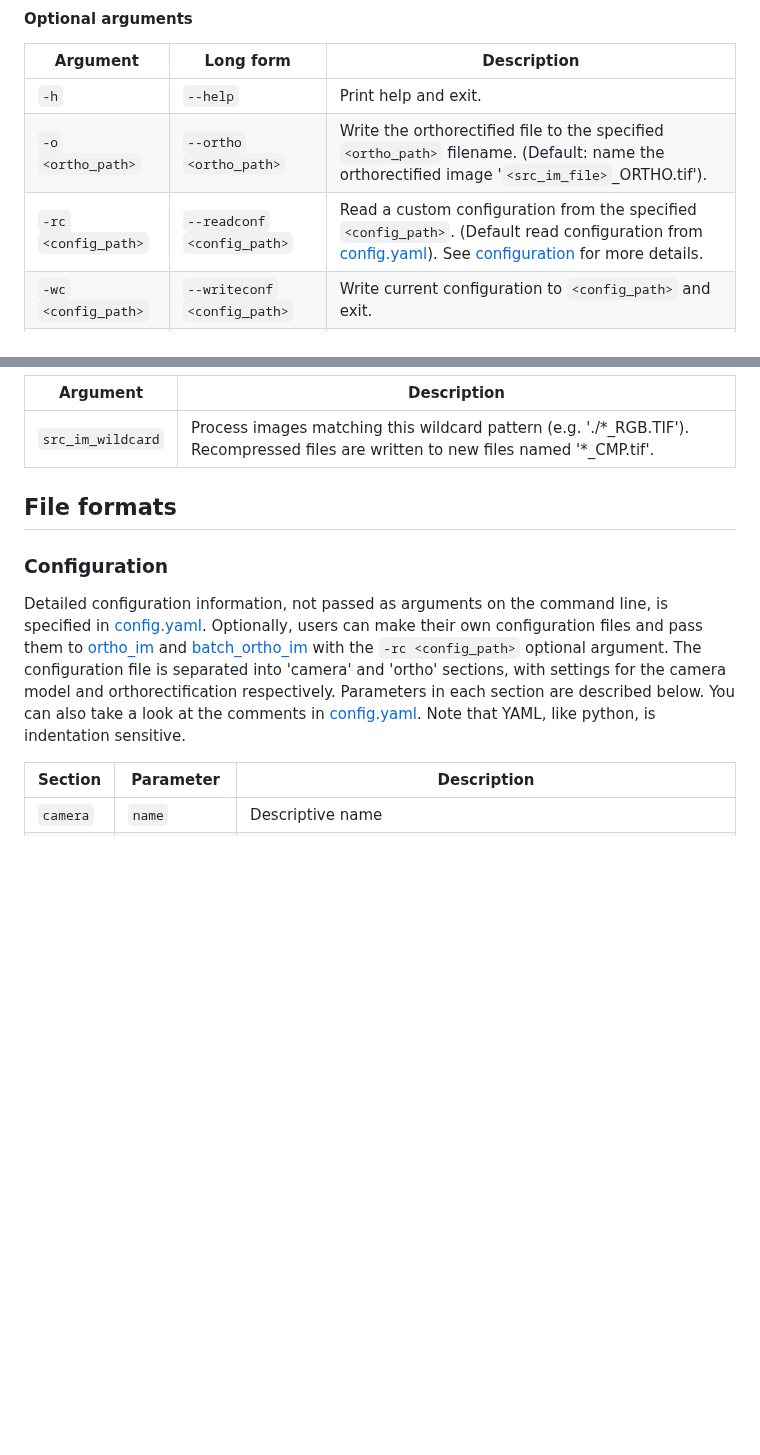
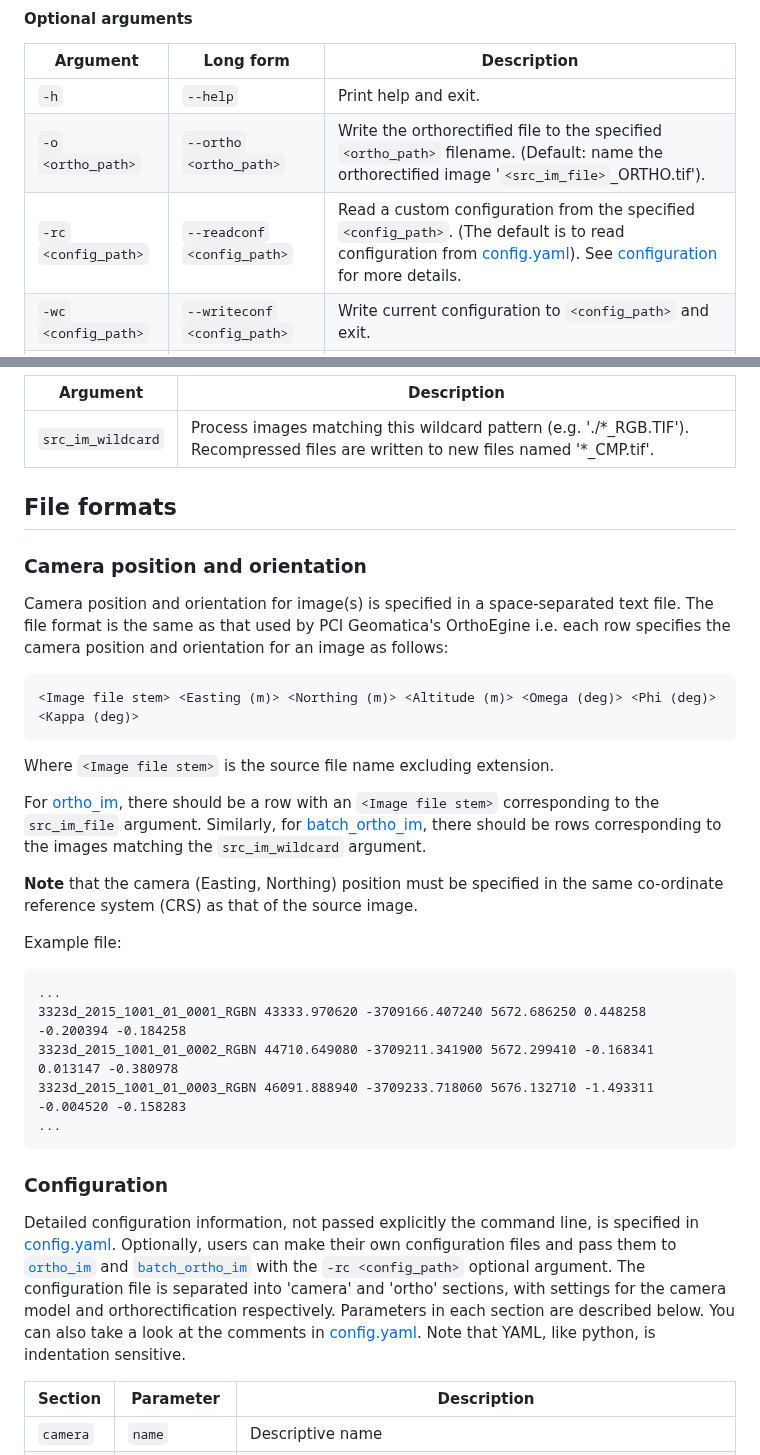
Before and after one commit to leftfield-geospatial/orthority, a Markdown page: README.md, 2 parts joined by grey strips. Rendered like a GitHub page; blank space fills up the shorter version.

````diff
--- a/README.md
+++ b/README.md
@@ -44,7 +44,7 @@ Argument | Long form | Description
 ---------|-----------|------------
 `-h` | `--help` | Print help and exit.
 `-o` `<ortho_path>` | `--ortho` `<ortho_path>` | Write the orthorectified file to the specified `<ortho_path>` filename.  (Default: name the orthorectified image '`<src_im_file>`_ORTHO.tif').
-`-rc` `<config_path>` | `--readconf` `<config_path>` | Read a custom configuration from the specified `<config_path>`.  (Default read configuration from [config.yaml](config.yaml)).  See [configuration](#configuration) for more details.
+`-rc` `<config_path>` | `--readconf` `<config_path>` | Read a custom configuration from the specified `<config_path>`.  (The default is to read configuration from [config.yaml](config.yaml)).  See [configuration](#configuration) for more details.
 `-wc` `<config_path>` | `--writeconf` `<config_path>` | Write current configuration to  `<config_path>` and exit.
 `-v` `{1,2,3,4}` | `--verbosity {1,2,3,4}` | Set the logging level (lower means more logging).  1=debug, 2=info, 3=warning, 4=error (default: 2).
 
@@ -93,9 +93,28 @@ Argument  | Description
 
 
 ## File formats
+### Camera position and orientation
+Camera position and orientation for image(s) is specified in a space-separated text file.  The file format is the same as that used by PCI Geomatica's OrthoEgine i.e. each row specifies the camera position and orientation for an image as follows:
+```
+<Image file stem> <Easting (m)> <Northing (m)> <Altitude (m)> <Omega (deg)> <Phi (deg)> <Kappa (deg)>
+```
+Where `<Image file stem>` is the source file name excluding extension.
+
+For [ortho_im](#ortho_im), there should be a row with an `<Image file stem>` corresponding to the `src_im_file` argument.  Similarly, for [batch_ortho_im](#batch_ortho_im), there should be rows corresponding to the images matching the `src_im_wildcard` argument.
+
+**Note** that the camera (Easting, Northing) position must be specified in the same co-ordinate reference system (CRS) as that of the source image.
+
+Example file:
+```
+...
+3323d_2015_1001_01_0001_RGBN 43333.970620 -3709166.407240 5672.686250 0.448258 -0.200394 -0.184258
+3323d_2015_1001_01_0002_RGBN 44710.649080 -3709211.341900 5672.299410 -0.168341 0.013147 -0.380978
+3323d_2015_1001_01_0003_RGBN 46091.888940 -3709233.718060 5676.132710 -1.493311 -0.004520 -0.158283
+...
+```
 ### Configuration
 
-Detailed configuration information, not passed as arguments on the command line, is specified in [config.yaml](config.yaml).  Optionally, users can make their own configuration files and pass them to [ortho_im](ortho_im) and [batch_ortho_im](batch_ortho_im) with the `-rc <config_path>` optional argument.   The configuration file is separated into 'camera' and 'ortho' sections, with settings for the camera model and orthorectification respectively.  Parameters in each section are described below.  You can also take a look at the comments in [config.yaml](config.yaml).  Note that YAML, like python, is indentation sensitive.
+Detailed configuration information, not passed explicitly the command line, is specified in [config.yaml](config.yaml).  Optionally, users can make their own configuration files and pass them to [`ortho_im`](#ortho_im) and [`batch_ortho_im`](#batch_ortho_im) with the `-rc <config_path>` optional argument.   The configuration file is separated into 'camera' and 'ortho' sections, with settings for the camera model and orthorectification respectively.  Parameters in each section are described below.  You can also take a look at the comments in [config.yaml](config.yaml).  Note that YAML, like python, is indentation sensitive.
 
 | Section | Parameter  | Description
 |--------|------------|------------
````
Also changed, not shown: other parts of README.md (+7 -26 lines), data/readme_eg.jpeg (added), 4 other files.
